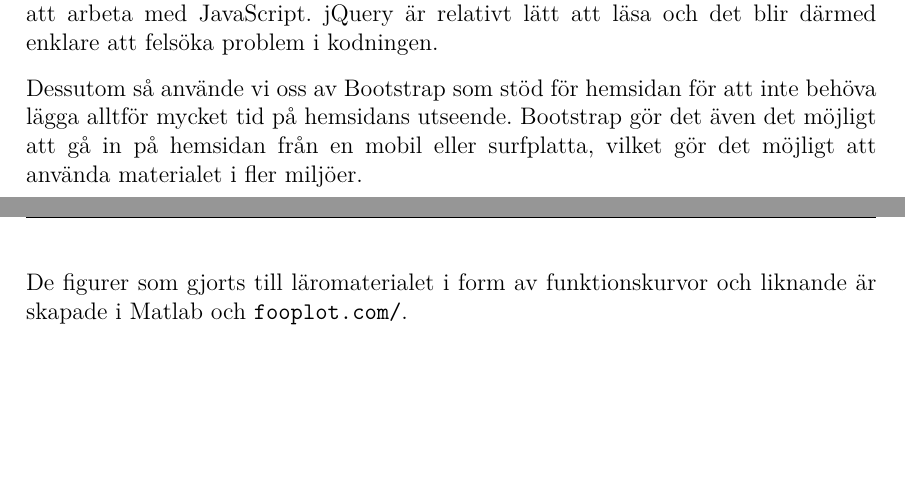
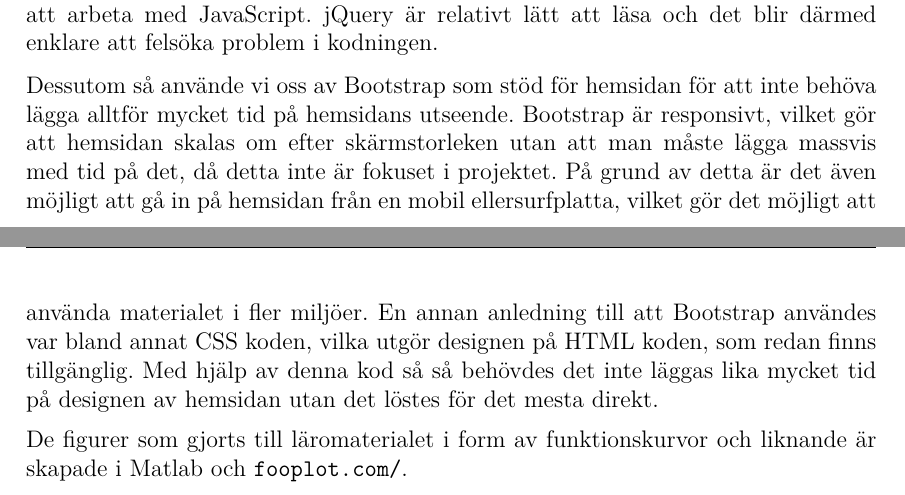
Before and after one commit to DSLsofMath/BScProj2016, a LaTeX thesis (Dokument/Rapport/rapport.tex): two parts of pages 26 and 27 of 49, joined at a grey line, cut so that both start at the same text, the shorter picture padded with empty space. Compiled offline with pdfLaTeX.

Commit message:
Skrivit om Presentation av läromaterialet

```diff
--- a/Dokument/Rapport/rapport.tex
+++ b/Dokument/Rapport/rapport.tex
@@ -1253,10 +1253,15 @@ göra det lättare att arbeta med JavaScript. jQuery är relativt lätt
 att läsa och det blir därmed enklare att felsöka problem i kodningen.
 
 Dessutom så använde vi oss av Bootstrap som stöd för hemsidan för att inte
-behöva lägga alltför mycket tid på hemsidans utseende. Bootstrap gör
-det även det möjligt att gå in på hemsidan från en mobil eller
-surfplatta, vilket gör det möjligt att använda materialet i fler
-miljöer.
+behöva lägga alltför mycket tid på hemsidans utseende. Bootstrap är
+responsivt, vilket gör att hemsidan skalas om efter skärmstorleken utan att
+man måste lägga massvis med tid på det, då detta inte är fokuset i projektet.
+På grund av detta är det även möjligt att gå in på hemsidan från en
+mobil ellersurfplatta, vilket gör det möjligt att använda materialet i fler
+miljöer. En annan anledning till att Bootstrap användes var bland
+annat CSS koden, vilka utgör designen på HTML koden, som redan
+finns tillgänglig. Med hjälp av denna kod så så behövdes det inte läggas lika
+mycket tid på designen av hemsidan utan det löstes för det mesta direkt.
 
 De figurer som gjorts till läromaterialet i form av funktionskurvor
 och liknande är skapade i Matlab och \url{fooplot.com/}.
```
Also changed, not shown: 1 other file.
